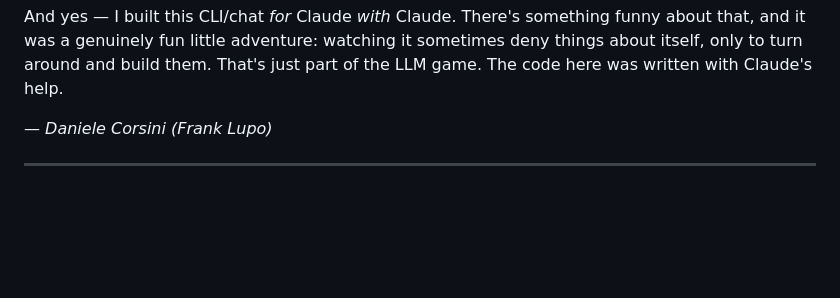
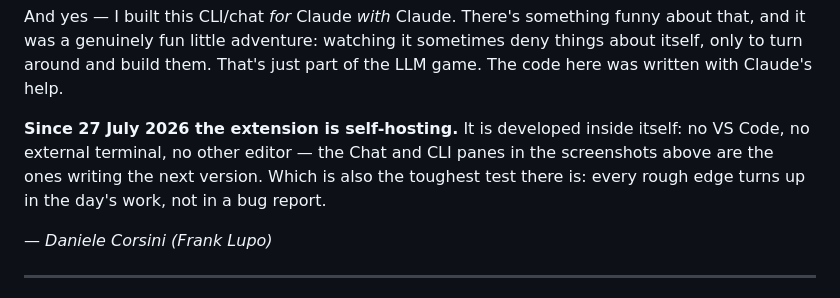
Before and after one commit to Corsinvest/cv4vs-agents, a Markdown page: README.md, the part around one of its changes. Drawn GitHub-style; blank space fills up the shorter version.

```diff
--- a/README.md
+++ b/README.md
@@ -202,6 +203,11 @@ And yes — I built this CLI/chat *for* Claude *with* Claude. There's something
 it was a genuinely fun little adventure: watching it sometimes deny things about itself, only to
 turn around and build them. That's just part of the LLM game. The code here was written with
 Claude's help.
+
+**Since 27 July 2026 the extension is self-hosting.** It is developed inside itself: no VS Code, no
+external terminal, no other editor — the Chat and CLI panes in the screenshots above are the ones
+writing the next version. Which is also the toughest test there is: every rough edge turns up in the
+day's work, not in a bug report.
 
 — *Daniele Corsini (Frank Lupo)*
 
```
Also changed, not shown: other parts of README.md (+2 -1 lines).
